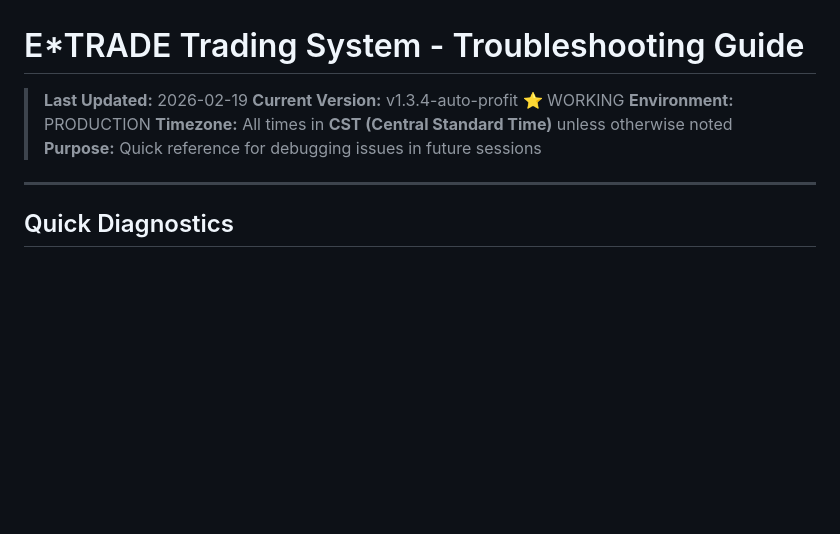
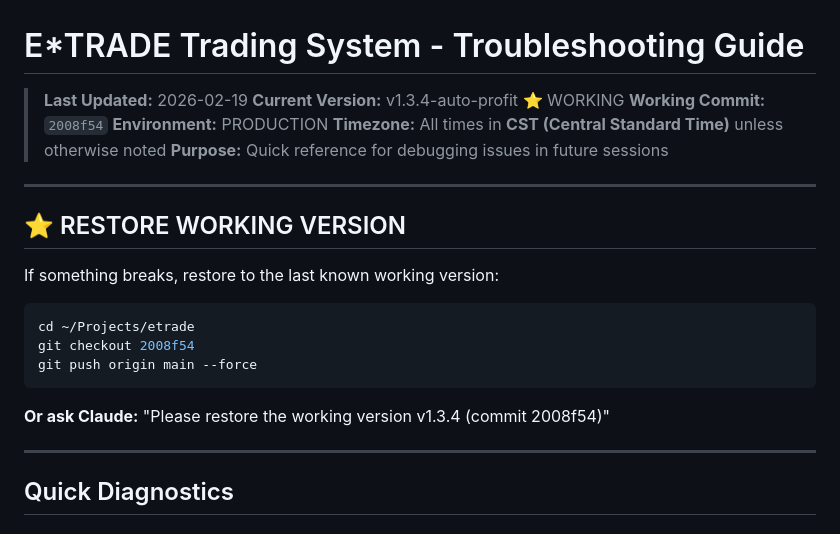
Before and after one commit to rasesh6/etrade-trading, a Markdown page: TROUBLESHOOTING.md, the part around the change. Drawn GitHub-style; blank space fills up the shorter version.

````diff
--- a/TROUBLESHOOTING.md
+++ b/TROUBLESHOOTING.md
@@ -2,9 +2,24 @@
 
 > **Last Updated:** 2026-02-19
 > **Current Version:** v1.3.4-auto-profit ⭐ WORKING
+> **Working Commit:** `2008f54`
 > **Environment:** PRODUCTION
 > **Timezone:** All times in **CST (Central Standard Time)** unless otherwise noted
 > **Purpose:** Quick reference for debugging issues in future sessions
+
+---
+
+## ⭐ RESTORE WORKING VERSION
+
+If something breaks, restore to the last known working version:
+
+```bash
+cd ~/Projects/etrade
+git checkout 2008f54
+git push origin main --force
+```
+
+**Or ask Claude:** "Please restore the working version v1.3.4 (commit 2008f54)"
 
 ---
 
````
Also changed, not shown: VERSION.md (+13 -0 lines).
